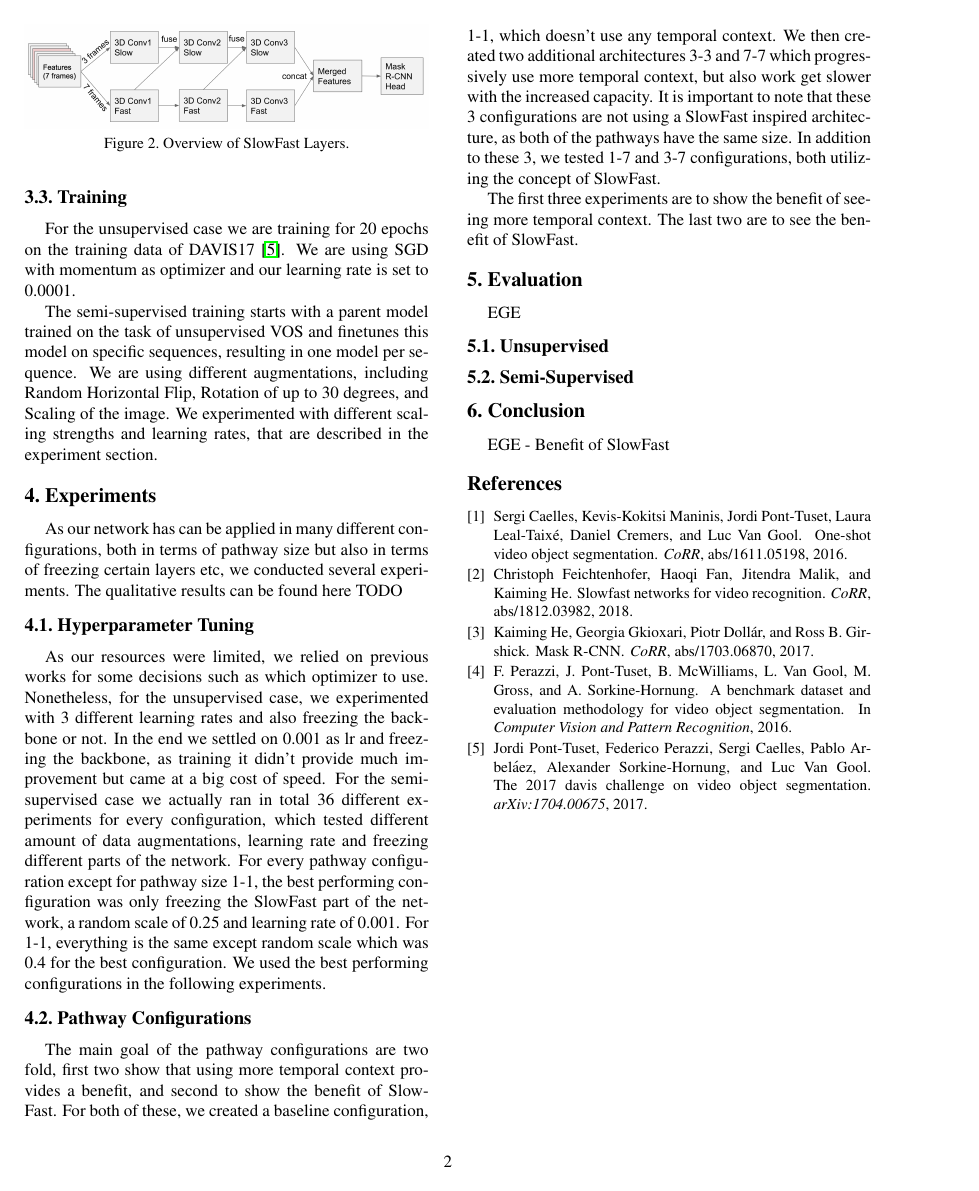
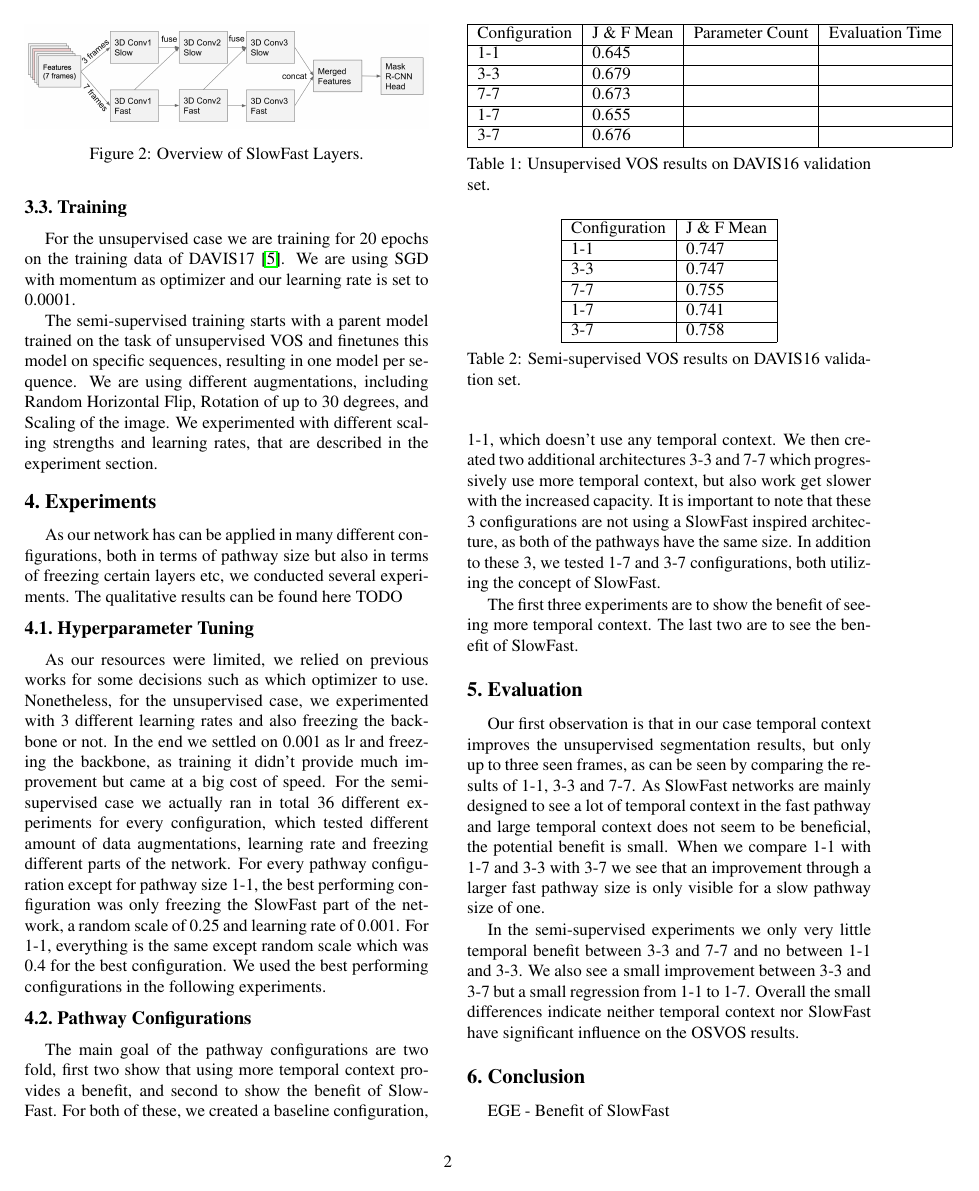
Before and after one commit to ChantalMP/Applying-SlowFast-networks-to-video-object-segmentation, a LaTeX paper (final_report/egpaper_final.tex, which reads final_report/chapters/Evaluation.tex, final_report/chapters/Experiments.tex): page 2 of 2 before the commit and page 2 of 3 after it. Compiled offline with pdfLaTeX.

Commit message:
- evaluation start

```diff
--- a/final_report/chapters/Evaluation.tex
+++ b/final_report/chapters/Evaluation.tex
@@ -1,5 +1,5 @@
+% !TeX spellcheck = en_US
 \section{Evaluation}
-EGE
-\subsection{Unsupervised}
+Our first observation is that in our case temporal context improves the unsupervised segmentation results, but only up to three seen frames, as can be seen by comparing the results of 1-1, 3-3 and 7-7. As SlowFast networks are mainly designed to see a lot of temporal context in the fast pathway and large temporal context does not seem to be beneficial, the potential benefit is small. When we compare 1-1 with 1-7 and 3-3 with 3-7 we see that an improvement through a larger fast pathway size is only visible for a slow pathway size of one.
 
-\subsection{Semi-Supervised}
+In the semi-supervised experiments we only very little temporal benefit between 3-3 and 7-7 and no between 1-1 and 3-3. We also see a small improvement between 3-3 and 3-7 but a small regression from 1-1 to 1-7. Overall the small differences indicate neither temporal context nor SlowFast have significant influence on the OSVOS results.
--- a/final_report/chapters/Experiments.tex
+++ b/final_report/chapters/Experiments.tex
@@ -12,3 +12,33 @@ For both of these, we created a baseline configuration, 1-1, which doesn't use a
 
 The first three experiments are to show the benefit of seeing more temporal context. The last two are to see the benefit of SlowFast.
 % TODO should I specify when their would be a benefit, or should we present the results and then argue what the benefit is and isn't
+
+\begin{table}[]
+	\centering
+	\begin{tabular}{|l|l|l|l|}
+		\cline{1-4}
+		Configuration & J \& F Mean & Parameter Count & Evaluation Time\\ \cline{1-4}
+		1-1  & 0.645  & & \\ \cline{1-4}
+		3-3    & 0.679 & & \\ \cline{1-4}
+		7-7    & 0.673 & & \\ \cline{1-4}
+		1-7    & 0.655  & & \\ \cline{1-4}
+		3-7    & 0.676  & & \\ \cline{1-4}
+	\end{tabular}
+	\caption{Unsupervised VOS results on DAVIS16 validation set.}
+	\label{unsupervised_results}
+\end{table}
+
+\begin{table}[]
+	\centering
+	\begin{tabular}{|l|l|}
+		\cline{1-2}
+		Configuration & J \& F Mean\\ \cline{1-2}
+		1-1  & 0.747  \\ \cline{1-2}
+		3-3    & 0.747 \\ \cline{1-2}
+		7-7    & 0.755 \\ \cline{1-2}
+		1-7    & 0.741  \\ \cline{1-2}
+		3-7    & 0.758  \\ \cline{1-2}
+	\end{tabular}
+	\caption{Semi-supervised VOS results on DAVIS16 validation set.}
+	\label{unsupervised_results}
+\end{table}
--- a/final_report/egpaper_final.tex
+++ b/final_report/egpaper_final.tex
@@ -6,6 +6,8 @@
 \usepackage{graphicx}
 \usepackage{amsmath}
 \usepackage{amssymb}
+\usepackage{caption}
+\captionsetup[table]{skip=5pt}
 
 % Include other packages here, before hyperref.
 
```
Also changed, not shown: final_report/egpaper_final.pdf, 3 other files.
